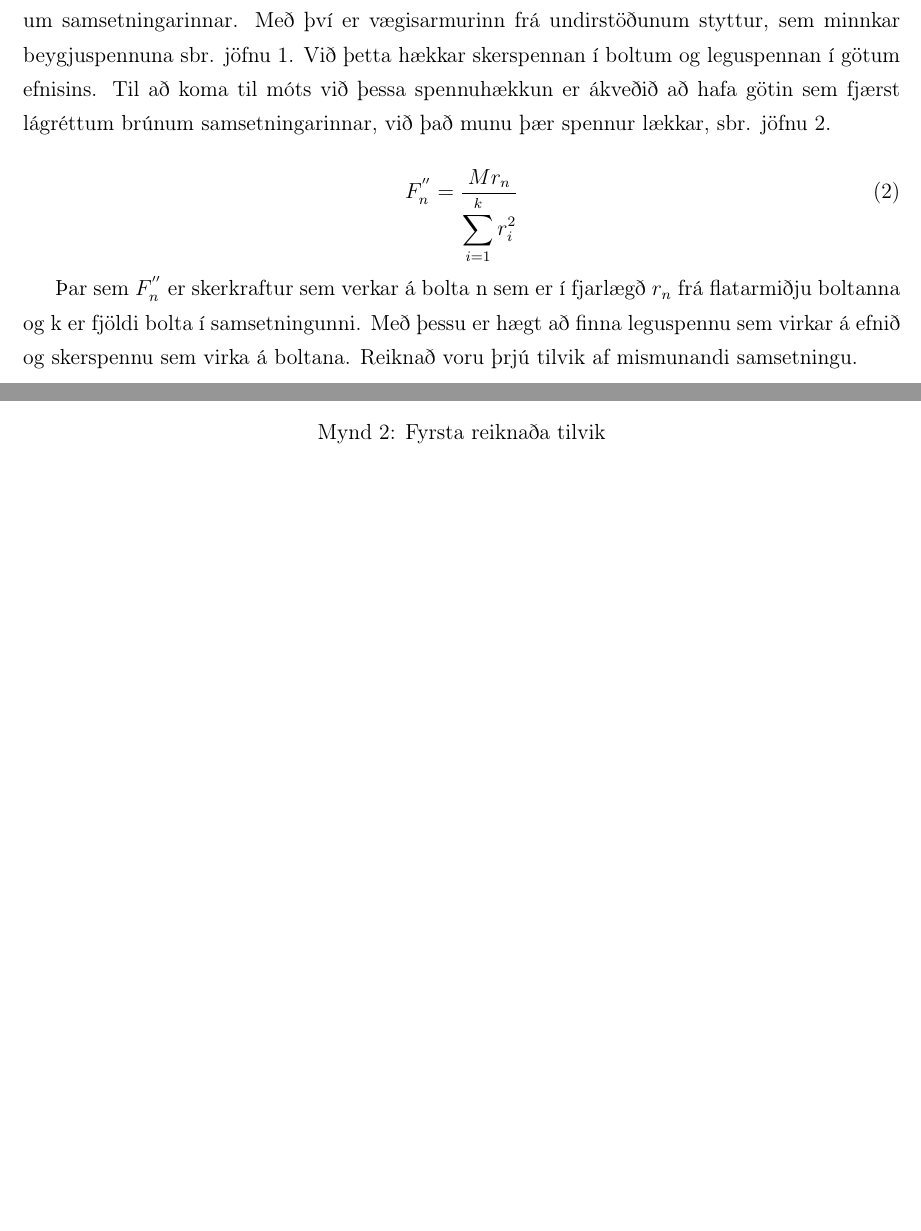
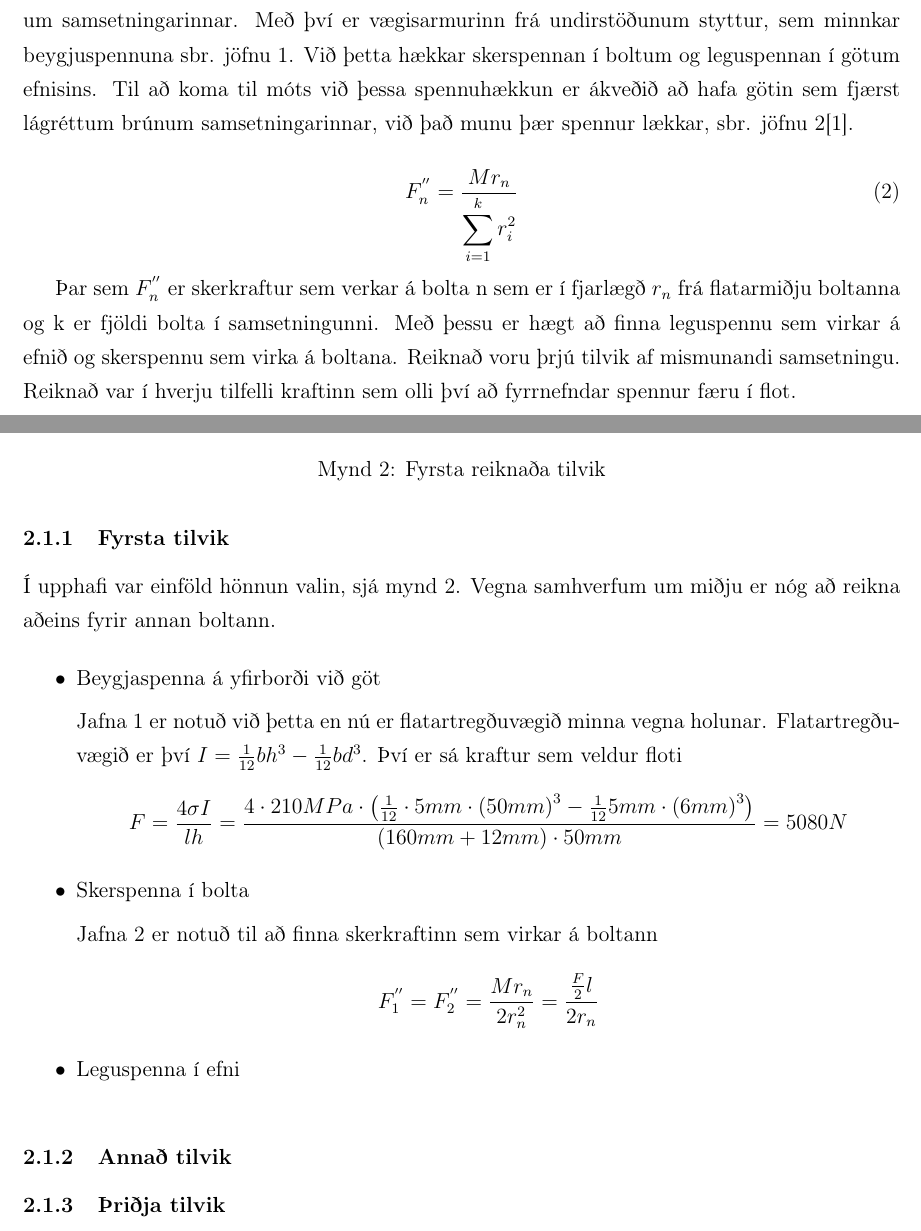
Before and after one commit to reykjalin/velhl_skyrsla, a LaTeX document (report.tex, which reads Reikningar.tex): two parts of pages 5 and 6 of 8 before the commit and two parts of pages 5 and 6 of 10 after it, joined at a grey line, cut so that both start at the same text, the shorter picture padded with empty space. Compiled offline with pdfLaTeX.

Commit message:
Added some more calculations

```diff
--- a/Reikningar.tex
+++ b/Reikningar.tex
@@ -25,14 +25,40 @@ Byrjað var á ytri greiningu samsetningarinnar. Því ytra álag á hana er sam
 	\item Leguspenna sem verkar á efnið í götunum
 \end{enumerate}
 
-Til að minnka beygjuspennu á yfirborði er ákveðið að hafa götin sem næst lóðréttum brúnum samsetningarinnar. Með því er vægisarmurinn frá undirstöðunum styttur, sem minnkar beygjuspennuna sbr. jöfnu \ref{eq::1}. Við þetta hækkar skerspennan í boltum og leguspennan í götum efnisins. Til að koma til móts við þessa spennuhækkun er ákveðið að hafa götin sem fjærst lágréttum brúnum samsetningarinnar, við það munu þær spennur lækkar, sbr. jöfnu \ref{eq::2}.
+Til að minnka beygjuspennu á yfirborði er ákveðið að hafa götin sem næst lóðréttum brúnum samsetningarinnar. Með því er vægisarmurinn frá undirstöðunum styttur, sem minnkar beygjuspennuna sbr. jöfnu \ref{eq::1}. Við þetta hækkar skerspennan í boltum og leguspennan í götum efnisins. Til að koma til móts við þessa spennuhækkun er ákveðið að hafa götin sem fjærst lágréttum brúnum samsetningarinnar, við það munu þær spennur lækkar, sbr. jöfnu \ref{eq::2}\cite{shigleys}.
 
 \begin{equation}
 	F_n^{''} = {M r_n \over \displaystyle\sum_{i=1}^{k} r_i^2}
 	\label{eq::2}
 \end{equation}
 
-Þar sem $F_n^{''}$ er skerkraftur sem verkar á bolta n sem er í fjarlægð $r_n$ frá flatarmiðju boltanna og k er fjöldi bolta í samsetningunni. Með þessu er hægt að finna leguspennu sem virkar á efnið og skerspennu sem virka á boltana. Reiknað voru þrjú tilvik af mismunandi samsetningu.
+Þar sem $F_n^{''}$ er skerkraftur sem verkar á bolta n sem er í fjarlægð $r_n$ frá flatarmiðju boltanna og k er fjöldi bolta í samsetningunni. Með þessu er hægt að finna leguspennu sem virkar á efnið og skerspennu sem virka á boltana. Reiknað voru þrjú tilvik af mismunandi samsetningu. Reiknað var í hverju tilfelli kraftinn sem olli því að fyrrnefndar spennur færu í flot.
+
+\subsubsection{Fyrsta tilvik}
+
+Í upphafi var einföld hönnun valin, sjá mynd \ref{fig::2x6}. Vegna samhverfum um miðju er nóg að reikna aðeins fyrir annan boltann.
+
+\begin{itemize}
+	\item Beygjaspenna á yfirborði við göt
+
+Jafna \ref{eq::1} er notuð við þetta en nú er flatartregðuvægið minna vegna holunar. Flatartregðuvægið er því $I = {1 \over 12}bh^3 - {1 \over 12}bd^3$. Því er sá kraftur sem veldur floti
+\[
+F = \frac{4 \sigma I}{l h} = {4 \cdot 210 MPa \cdot  \left({1 \over 12} \cdot 5 mm \cdot \left(50mm\right)^3 - {1 \over 12} 5 mm \cdot \left(6mm\right)^3\right) \over (160 mm + 12 mm) \cdot 50 mm} = 5080N
+\]
+
+	\item Skerspenna í bolta
+
+Jafna \ref{eq::2} er notuð til að finna skerkraftinn sem virkar á boltann
+
+\[
+F_1^{''} = F_2^{''} = {Mr_n \over 2r_n^2} = {{F \over 2}l \over 2 r_n}
+\]
+
+
+
+	\item Leguspenna í efni
+\end{itemize}
+
 
 \begin{figure}
 	\centering
@@ -41,5 +67,6 @@ Til að minnka beygjuspennu á yfirborði er ákveðið að hafa götin sem næs
 	\label{fig::2x6}
 \end{figure}
 
+\subsubsection{Annað tilvik}
 \begin{figure}
 	\centering
@@ -48,5 +75,6 @@ Til að minnka beygjuspennu á yfirborði er ákveðið að hafa götin sem næs
 	\label{fig::2x8}
 \end{figure}
 
+\subsubsection{Þriðja tilvik}
 \begin{figure}
 	\centering
```
Also changed, not shown: Reikningar.tex (4 more changed lines).
